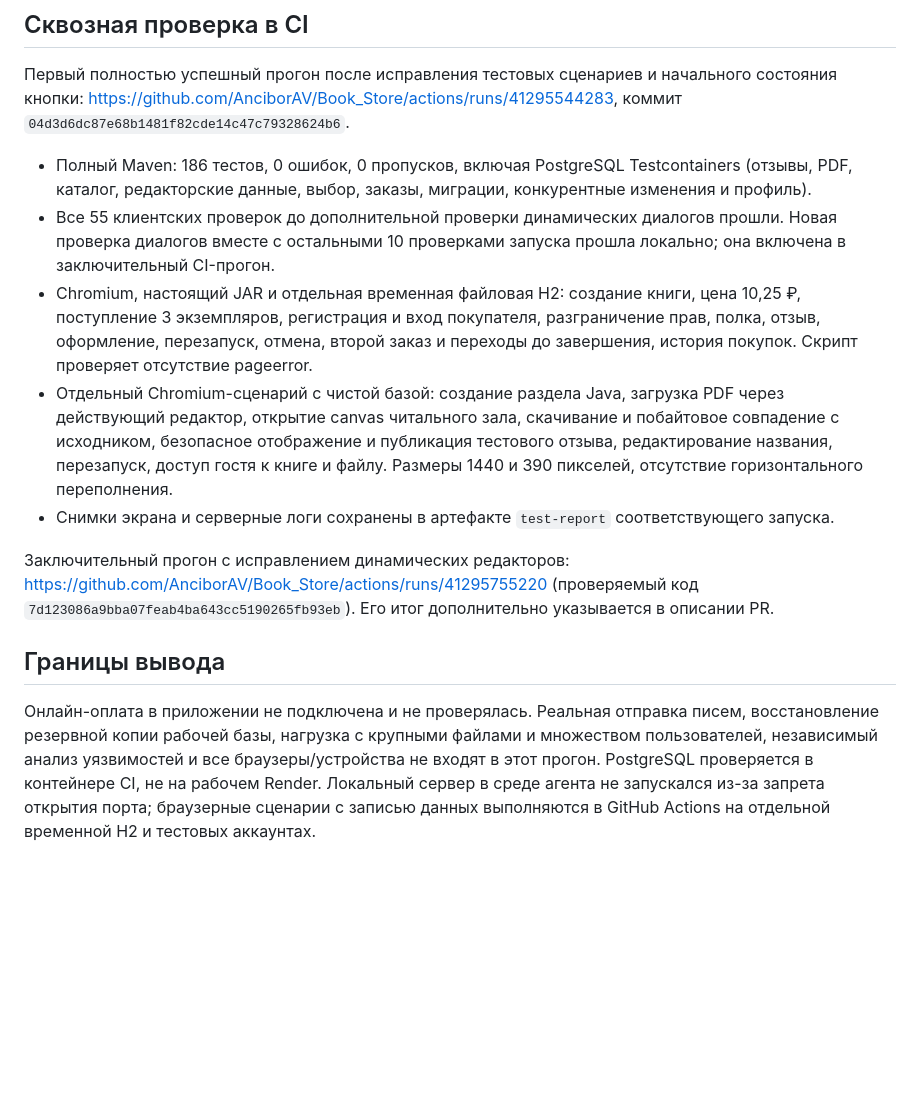
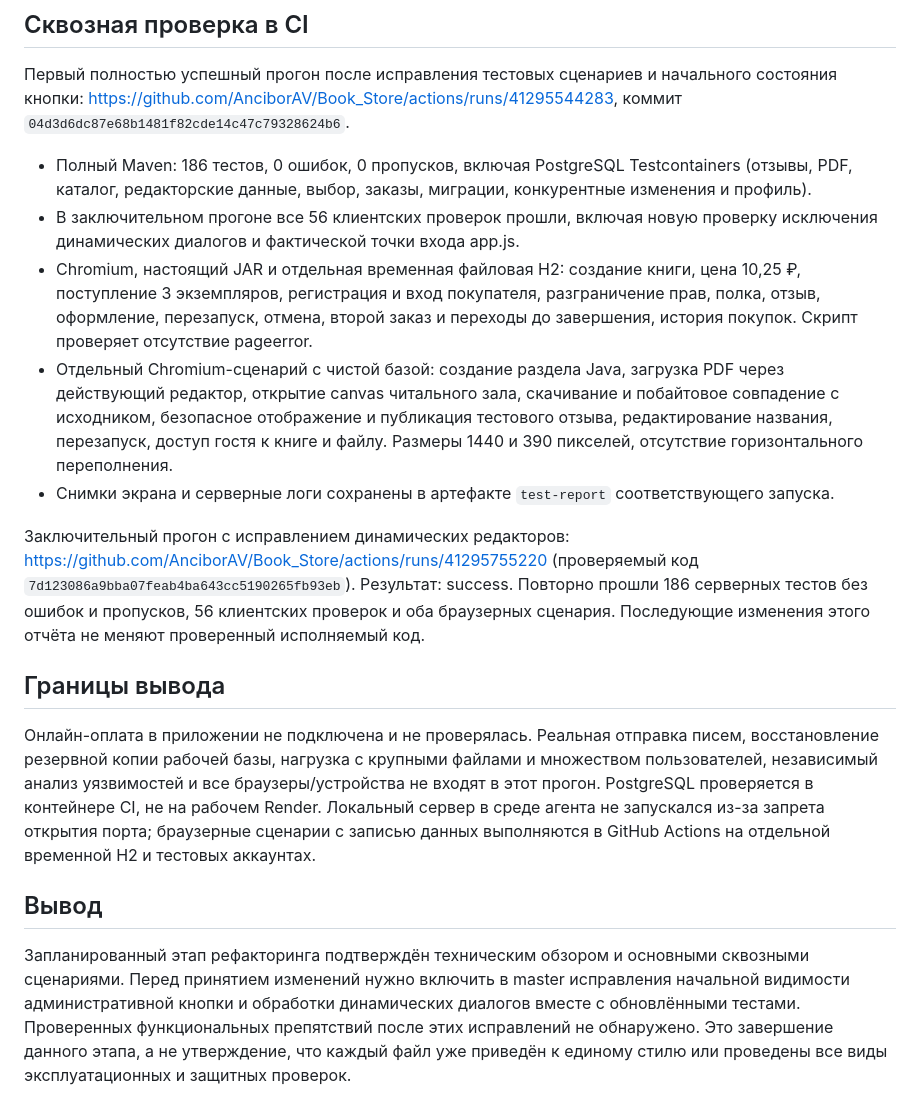
Before and after one commit to AnciborAV/Book_Store, a Markdown page: docs/technical-audit-2026-11-01.md, the part around the change. Rendered like a GitHub page; blank space fills up the shorter version.

Commit message:
docs: record the successful final verification run

```diff
--- a/docs/technical-audit-2026-11-01.md
+++ b/docs/technical-audit-2026-11-01.md
@@ -43,13 +43,17 @@
 Первый полностью успешный прогон после исправления тестовых сценариев и начального состояния кнопки: https://github.com/AnciborAV/Book_Store/actions/runs/41295544283, коммит `04d3d6dc87e68b1481f82cde14c47c79328624b6`.
 
 - Полный Maven: 186 тестов, 0 ошибок, 0 пропусков, включая PostgreSQL Testcontainers (отзывы, PDF, каталог, редакторские данные, выбор, заказы, миграции, конкурентные изменения и профиль).
-- Все 55 клиентских проверок до дополнительной проверки динамических диалогов прошли. Новая проверка диалогов вместе с остальными 10 проверками запуска прошла локально; она включена в заключительный CI-прогон.
+- В заключительном прогоне все 56 клиентских проверок прошли, включая новую проверку исключения динамических диалогов и фактической точки входа app.js.
 - Chromium, настоящий JAR и отдельная временная файловая H2: создание книги, цена 10,25 ₽, поступление 3 экземпляров, регистрация и вход покупателя, разграничение прав, полка, отзыв, оформление, перезапуск, отмена, второй заказ и переходы до завершения, история покупок. Скрипт проверяет отсутствие pageerror.
 - Отдельный Chromium-сценарий с чистой базой: создание раздела Java, загрузка PDF через действующий редактор, открытие canvas читального зала, скачивание и побайтовое совпадение с исходником, безопасное отображение и публикация тестового отзыва, редактирование названия, перезапуск, доступ гостя к книге и файлу. Размеры 1440 и 390 пикселей, отсутствие горизонтального переполнения.
 - Снимки экрана и серверные логи сохранены в артефакте `test-report` соответствующего запуска.
 
-Заключительный прогон с исправлением динамических редакторов: https://github.com/AnciborAV/Book_Store/actions/runs/41295755220 (проверяемый код `7d123086a9bba07feab4ba643cc5190265fb93eb`). Его итог дополнительно указывается в описании PR.
+Заключительный прогон с исправлением динамических редакторов: https://github.com/AnciborAV/Book_Store/actions/runs/41295755220 (проверяемый код `7d123086a9bba07feab4ba643cc5190265fb93eb`). Результат: success. Повторно прошли 186 серверных тестов без ошибок и пропусков, 56 клиентских проверок и оба браузерных сценария. Последующие изменения этого отчёта не меняют проверенный исполняемый код.
 
 ## Границы вывода
 
 Онлайн-оплата в приложении не подключена и не проверялась. Реальная отправка писем, восстановление резервной копии рабочей базы, нагрузка с крупными файлами и множеством пользователей, независимый анализ уязвимостей и все браузеры/устройства не входят в этот прогон. PostgreSQL проверяется в контейнере CI, не на рабочем Render. Локальный сервер в среде агента не запускался из-за запрета открытия порта; браузерные сценарии с записью данных выполняются в GitHub Actions на отдельной временной H2 и тестовых аккаунтах.
+
+## Вывод
+
+Запланированный этап рефакторинга подтверждён техническим обзором и основными сквозными сценариями. Перед принятием изменений нужно включить в master исправления начальной видимости административной кнопки и обработки динамических диалогов вместе с обновлёнными тестами. Проверенных функциональных препятствий после этих исправлений не обнаружено. Это завершение данного этапа, а не утверждение, что каждый файл уже приведён к единому стилю или проведены все виды эксплуатационных и защитных проверок.
```
